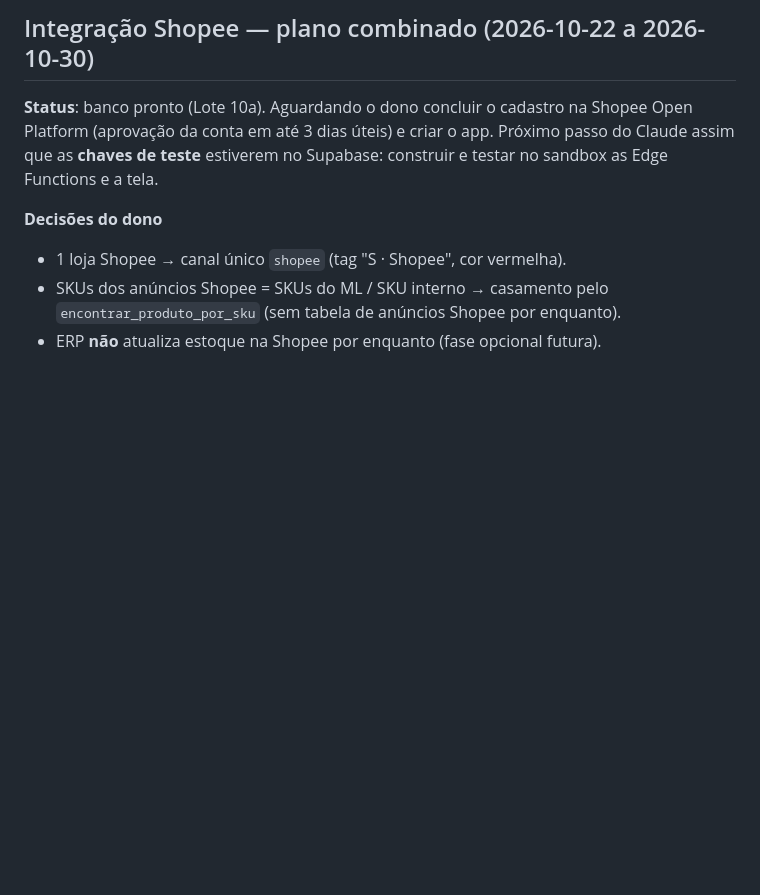
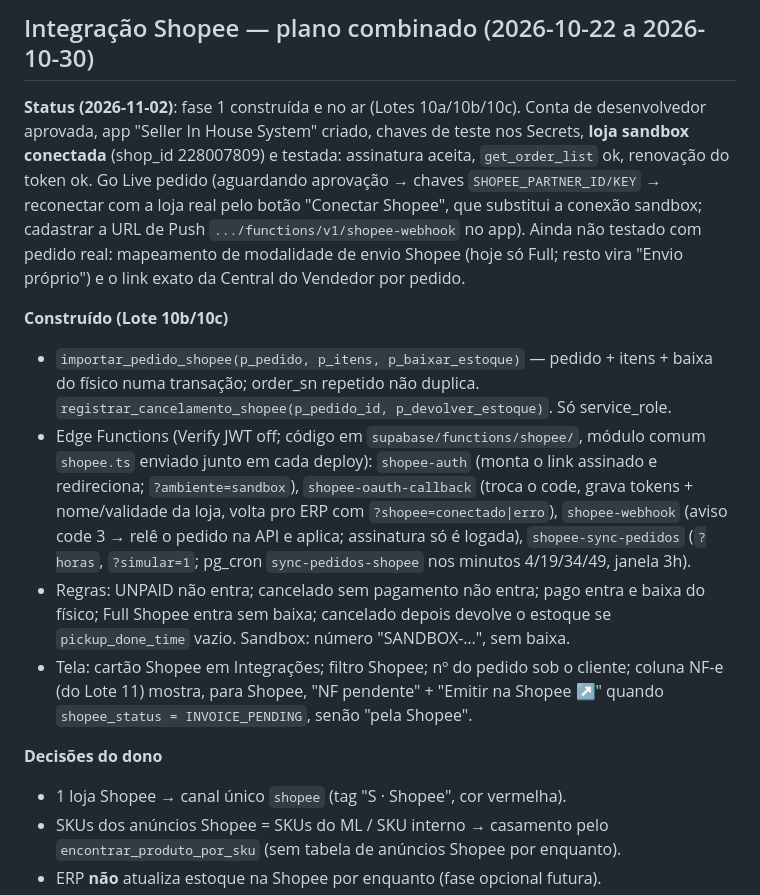
Before and after one commit to efactoryltda/erp, a Markdown page: CONTEXTO_PROJETO_ERP.md, the part around the change. Drawn GitHub-style; blank space fills up the shorter version.

Commit message:
Contexto: integração Shopee fase 1 no ar (sandbox conectada)
Co-Authored-By: Claude Opus 5.5 <noreply@anthropic.com>
Claude-Session: https://claude.ai/code/session_01SZ7YwNSpeYdq1prMmHFniB

```diff
--- a/CONTEXTO_PROJETO_ERP.md
+++ b/CONTEXTO_PROJETO_ERP.md
@@ -1084,10 +1084,33 @@ caso das 227 caixas 30x12,3x8 em 08/10).
 
 ## Integração Shopee — plano combinado (2026-10-22 a 2026-10-30)
 
-**Status**: banco pronto (Lote 10a). Aguardando o dono concluir o cadastro na
-Shopee Open Platform (aprovação da conta em até 3 dias úteis) e criar o app.
-Próximo passo do Claude assim que as **chaves de teste** estiverem no Supabase:
-construir e testar no sandbox as Edge Functions e a tela.
+**Status (2026-11-02)**: fase 1 construída e no ar (Lotes 10a/10b/10c).
+Conta de desenvolvedor aprovada, app "Seller In House System" criado, chaves de
+teste nos Secrets, **loja sandbox conectada** (shop_id 228007809) e testada:
+assinatura aceita, `get_order_list` ok, renovação do token ok. Go Live pedido
+(aguardando aprovação → chaves `SHOPEE_PARTNER_ID/KEY` → reconectar com a loja
+real pelo botão "Conectar Shopee", que substitui a conexão sandbox; cadastrar a
+URL de Push `.../functions/v1/shopee-webhook` no app). Ainda não testado com
+pedido real: mapeamento de modalidade de envio Shopee (hoje só Full; resto vira
+"Envio próprio") e o link exato da Central do Vendedor por pedido.
+
+**Construído (Lote 10b/10c)**
+- `importar_pedido_shopee(p_pedido, p_itens, p_baixar_estoque)` — pedido +
+  itens + baixa do físico numa transação; order_sn repetido não duplica.
+  `registrar_cancelamento_shopee(p_pedido_id, p_devolver_estoque)`. Só service_role.
+- Edge Functions (Verify JWT off; código em `supabase/functions/shopee/`, módulo
+  comum `shopee.ts` enviado junto em cada deploy): `shopee-auth` (monta o link
+  assinado e redireciona; `?ambiente=sandbox`), `shopee-oauth-callback` (troca o
+  code, grava tokens + nome/validade da loja, volta pro ERP com
+  `?shopee=conectado|erro`), `shopee-webhook` (aviso code 3 → relê o pedido na
+  API e aplica; assinatura só é logada), `shopee-sync-pedidos` (`?horas`,
+  `?simular=1`; pg_cron `sync-pedidos-shopee` nos minutos 4/19/34/49, janela 3h).
+- Regras: UNPAID não entra; cancelado sem pagamento não entra; pago entra e
+  baixa do físico; Full Shopee entra sem baixa; cancelado depois devolve o
+  estoque se `pickup_done_time` vazio. Sandbox: número "SANDBOX-…", sem baixa.
+- Tela: cartão Shopee em Integrações; filtro Shopee; nº do pedido sob o cliente;
+  coluna NF-e (do Lote 11) mostra, para Shopee, "NF pendente" + "Emitir na
+  Shopee ↗" quando `shopee_status = INVOICE_PENDING`, senão "pela Shopee".
 
 **Decisões do dono**
 - 1 loja Shopee → canal único `shopee` (tag "S · Shopee", cor vermelha).
```
